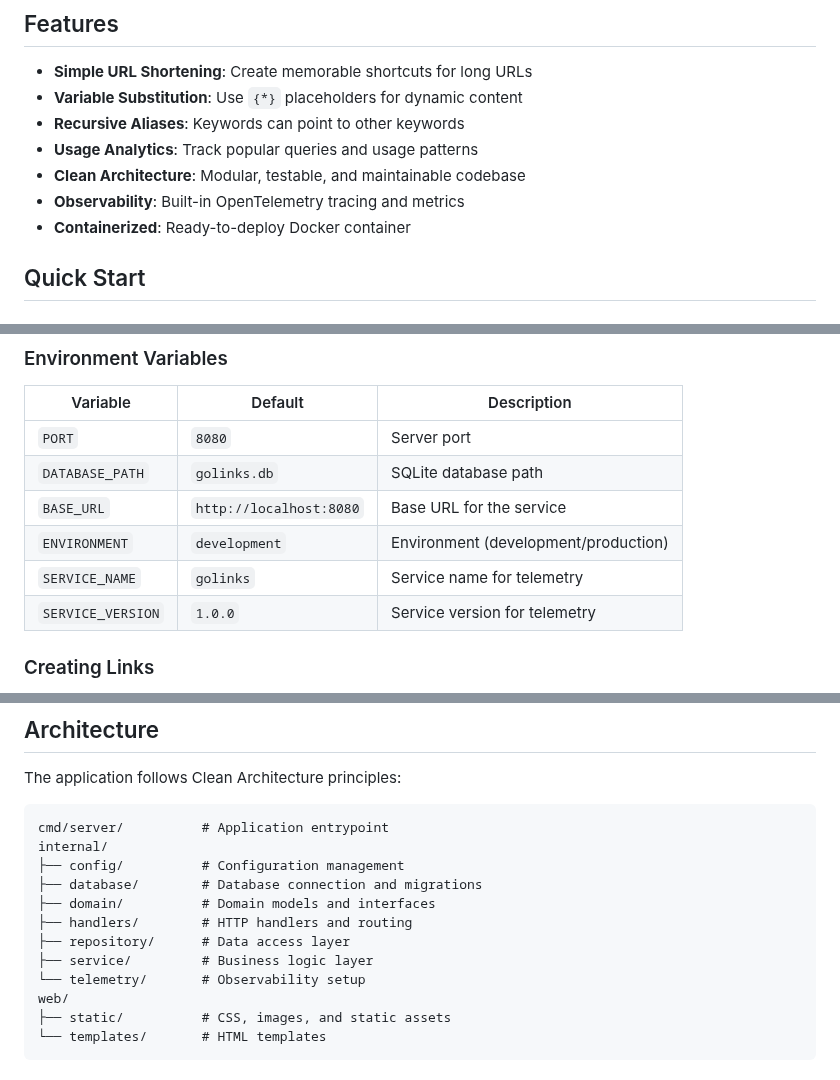
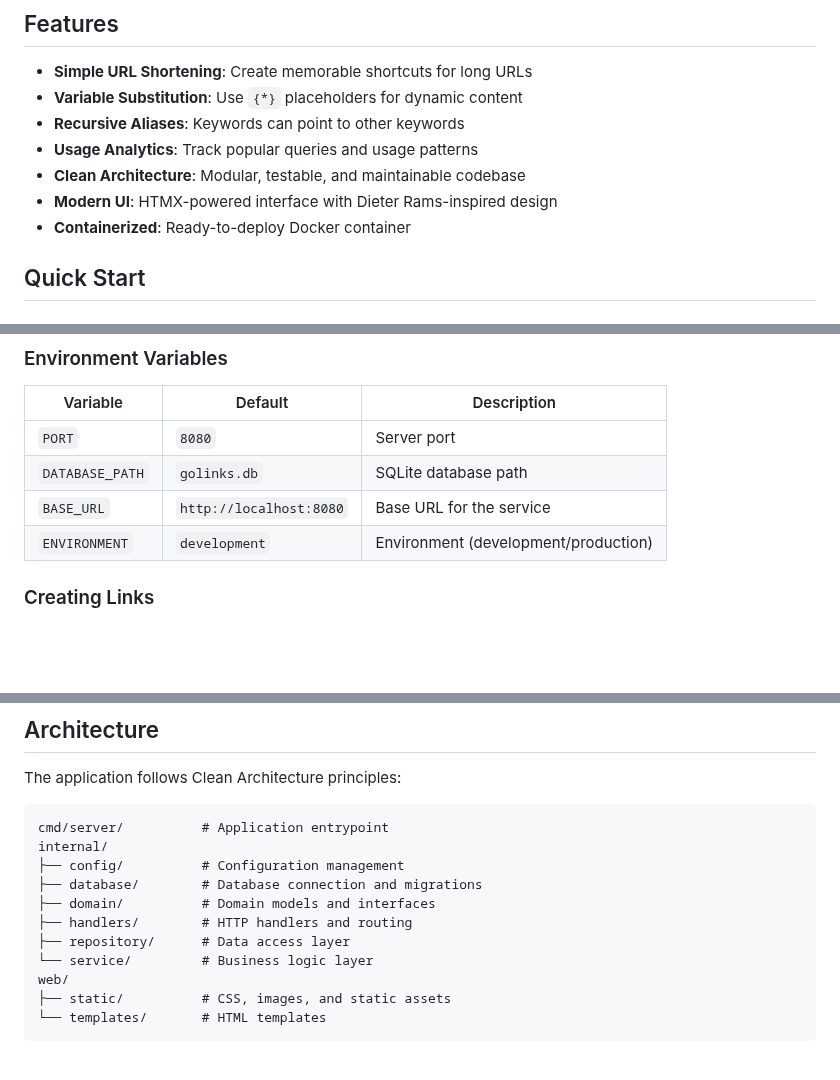
Before and after one commit to LifeLex/GoLinks, a Markdown page: README.md, 3 parts joined by grey strips. Drawn GitHub-style; blank space fills up the shorter version.

```diff
--- a/README.md
+++ b/README.md
@@ -9,7 +9,7 @@ A modern, minimalist URL shortener inspired by Google's internal golinks system.
 - **Recursive Aliases**: Keywords can point to other keywords
 - **Usage Analytics**: Track popular queries and usage patterns
 - **Clean Architecture**: Modular, testable, and maintainable codebase
-- **Observability**: Built-in OpenTelemetry tracing and metrics
+- **Modern UI**: HTMX-powered interface with Dieter Rams-inspired design
 - **Containerized**: Ready-to-deploy Docker container
 
 ## Quick Start
@@ -80,8 +83,6 @@ go github myproject       # Search GitHub for "myproject"
 | `DATABASE_PATH` | `golinks.db` | SQLite database path |
 | `BASE_URL` | `http://localhost:8080` | Base URL for the service |
 | `ENVIRONMENT` | `development` | Environment (development/production) |
-| `SERVICE_NAME` | `golinks` | Service name for telemetry |
-| `SERVICE_VERSION` | `1.0.0` | Service version for telemetry |
 
 ### Creating Links
 
@@ -113,8 +114,7 @@ internal/
 ├── domain/          # Domain models and interfaces
 ├── handlers/        # HTTP handlers and routing
 ├── repository/      # Data access layer
-├── service/         # Business logic layer
-└── telemetry/       # Observability setup
+└── service/         # Business logic layer
 web/
 ├── static/          # CSS, images, and static assets
 └── templates/       # HTML templates
```
Also changed, not shown: other parts of README.md (+29 -41 lines).
